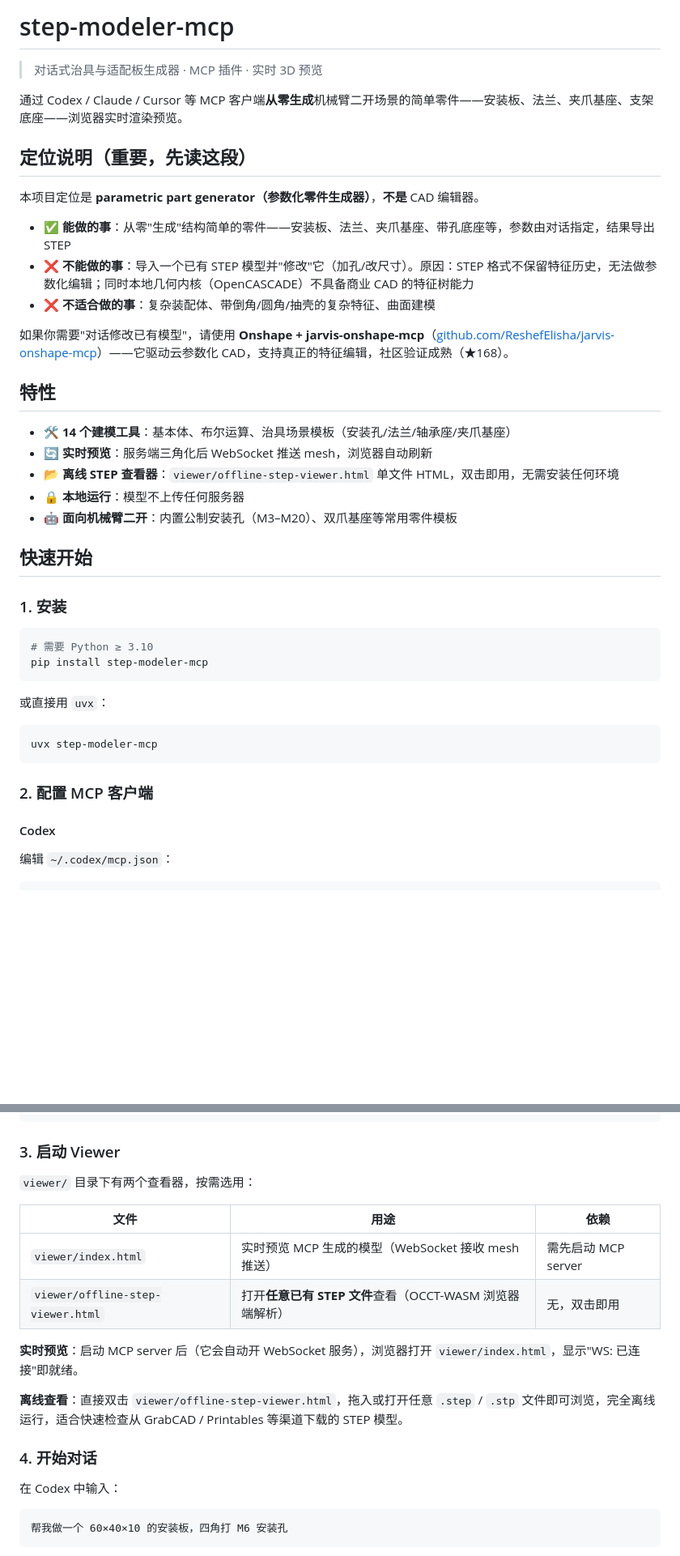
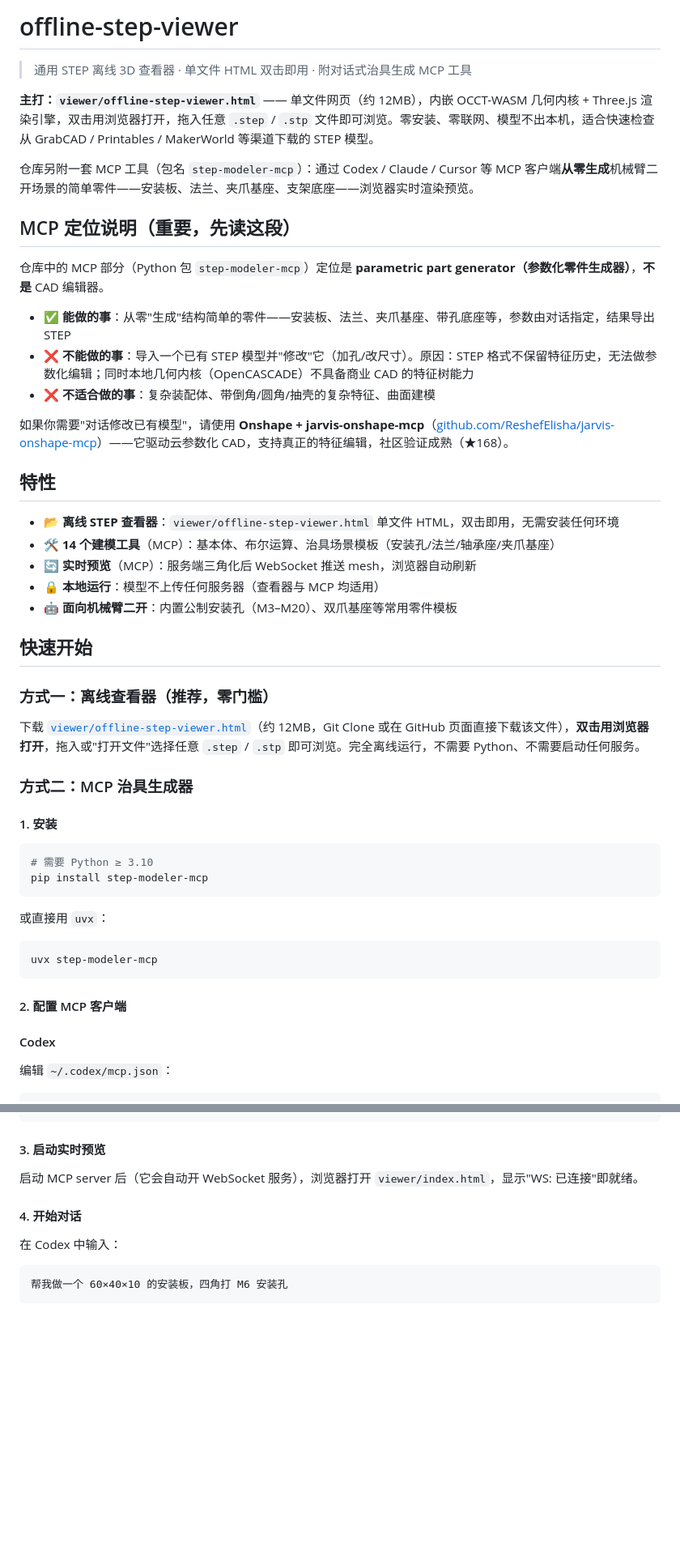
Before and after one commit to dsh18235538266-crypto/offline-step-viewer, a Markdown page: README.md, 2 parts joined by grey strips. Shown at 81% size. GitHub-like rendering; blank space fills up the shorter version.

Commit message:
Rename repo to offline-step-viewer, restructure README around the viewer
- Viewer is now the primary deliverable; MCP generator documented as bundled tool
- Update clone URLs and project structure to new repo name
- Python package name stays step-modeler-mcp

````diff
--- a/README.md
+++ b/README.md
@@ -1,12 +1,14 @@
-# step-modeler-mcp
+# offline-step-viewer
 
-> 对话式治具与适配板生成器 · MCP 插件 · 实时 3D 预览
+> 通用 STEP 离线 3D 查看器 · 单文件 HTML 双击即用 · 附对话式治具生成 MCP 工具
 
-通过 Codex / Claude / Cursor 等 MCP 客户端**从零生成**机械臂二开场景的简单零件——安装板、法兰、夹爪基座、支架底座——浏览器实时渲染预览。
+**主打：`viewer/offline-step-viewer.html`** —— 单文件网页（约 12MB），内嵌 OCCT-WASM 几何内核 + Three.js 渲染引擎，双击用浏览器打开，拖入任意 `.step` / `.stp` 文件即可浏览。零安装、零联网、模型不出本机，适合快速检查从 GrabCAD / Printables / MakerWorld 等渠道下载的 STEP 模型。
 
-## 定位说明（重要，先读这段）
+仓库另附一套 MCP 工具（包名 `step-modeler-mcp`）：通过 Codex / Claude / Cursor 等 MCP 客户端**从零生成**机械臂二开场景的简单零件——安装板、法兰、夹爪基座、支架底座——浏览器实时渲染预览。
 
-本项目定位是 **parametric part generator（参数化零件生成器）**，**不是** CAD 编辑器。
+## MCP 定位说明（重要，先读这段）
+
+仓库中的 MCP 部分（Python 包 `step-modeler-mcp`）定位是 **parametric part generator（参数化零件生成器）**，**不是** CAD 编辑器。
 
 - ✅ **能做的事**：从零"生成"结构简单的零件——安装板、法兰、夹爪基座、带孔底座等，参数由对话指定，结果导出 STEP
 - ❌ **不能做的事**：导入一个已有 STEP 模型并"修改"它（加孔/改尺寸）。原因：STEP 格式不保留特征历史，无法做参数化编辑；同时本地几何内核（OpenCASCADE）不具备商业 CAD 的特征树能力
@@ -16,15 +18,21 @@
 
 ## 特性
 
-- 🛠️ **14 个建模工具**：基本体、布尔运算、治具场景模板（安装孔/法兰/轴承座/夹爪基座）
-- 🔄 **实时预览**：服务端三角化后 WebSocket 推送 mesh，浏览器自动刷新
 - 📂 **离线 STEP 查看器**：`viewer/offline-step-viewer.html` 单文件 HTML，双击即用，无需安装任何环境
-- 🔒 **本地运行**：模型不上传任何服务器
+- 🛠️ **14 个建模工具**（MCP）：基本体、布尔运算、治具场景模板（安装孔/法兰/轴承座/夹爪基座）
+- 🔄 **实时预览**（MCP）：服务端三角化后 WebSocket 推送 mesh，浏览器自动刷新
+- 🔒 **本地运行**：模型不上传任何服务器（查看器与 MCP 均适用）
 - 🤖 **面向机械臂二开**：内置公制安装孔（M3–M20）、双爪基座等常用零件模板
 
 ## 快速开始
 
-### 1. 安装
+### 方式一：离线查看器（推荐，零门槛）
+
+下载 [`viewer/offline-step-viewer.html`](viewer/offline-step-viewer.html)（约 12MB，Git Clone 或在 GitHub 页面直接下载该文件），**双击用浏览器打开**，拖入或"打开文件"选择任意 `.step` / `.stp` 即可浏览。完全离线运行，不需要 Python、不需要启动任何服务。
+
+### 方式二：MCP 治具生成器
+
+#### 1. 安装
 
 ```bash
 # 需要 Python ≥ 3.10
@@ -37,7 +45,7 @@ pip install step-modeler-mcp
 uvx step-modeler-mcp
 ```
 
-### 2. 配置 MCP 客户端
+#### 2. 配置 MCP 客户端
 
 #### Codex
 
@@ -75,20 +83,11 @@ uvx step-modeler-mcp
 }
 ```
 
-### 3. 启动 Viewer
+#### 3. 启动实时预览
 
-`viewer/` 目录下有两个查看器，按需选用：
+启动 MCP server 后（它会自动开 WebSocket 服务），浏览器打开 `viewer/index.html`，显示"WS: 已连接"即就绪。
 
-| 文件 | 用途 | 依赖 |
-|---|---|---|
-| `viewer/index.html` | 实时预览 MCP 生成的模型（WebSocket 接收 mesh 推送） | 需先启动 MCP server |
-| `viewer/offline-step-viewer.html` | 打开**任意已有 STEP 文件**查看（OCCT-WASM 浏览器端解析） | 无，双击即用 |
-
-**实时预览**：启动 MCP server 后（它会自动开 WebSocket 服务），浏览器打开 `viewer/index.html`，显示"WS: 已连接"即就绪。
-
-**离线查看**：直接双击 `viewer/offline-step-viewer.html`，拖入或打开任意 `.step` / `.stp` 文件即可浏览，完全离线运行，适合快速检查从 GrabCAD / Printables 等渠道下载的 STEP 模型。
-
-### 4. 开始对话
+#### 4. 开始对话
 
 在 Codex 中输入：
 
````
Also changed, not shown: other parts of README.md (+7 -6 lines).
